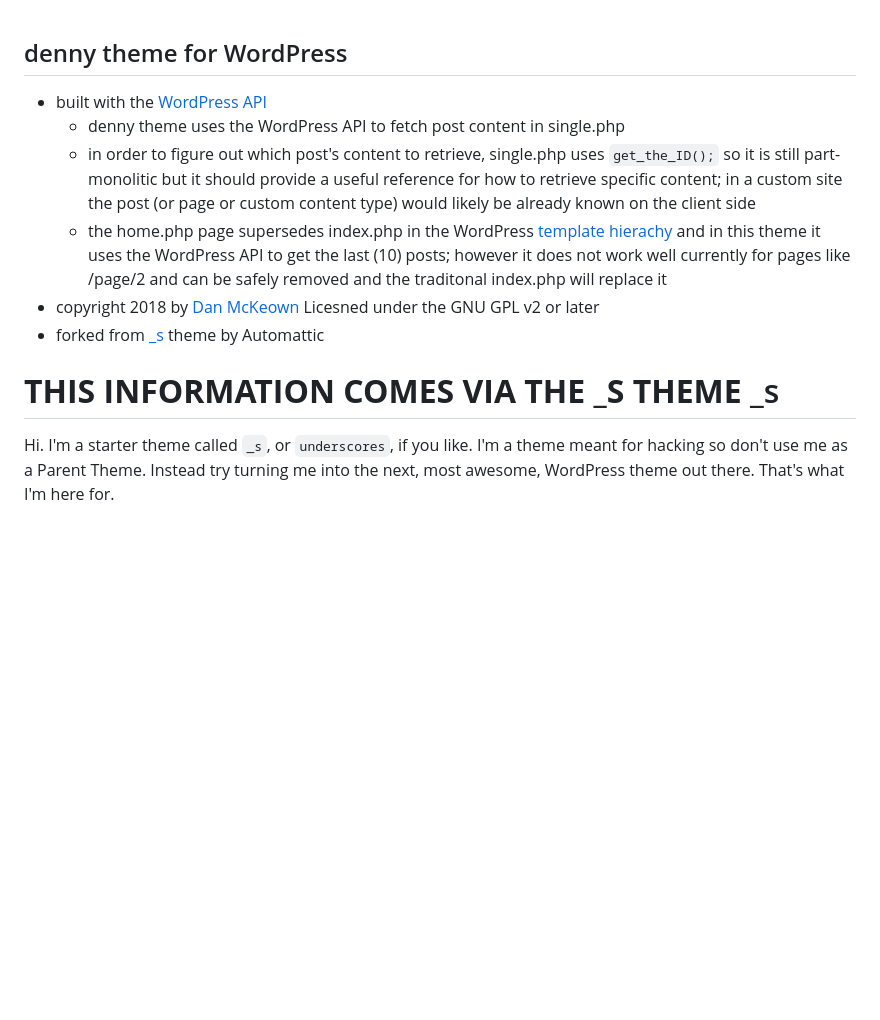
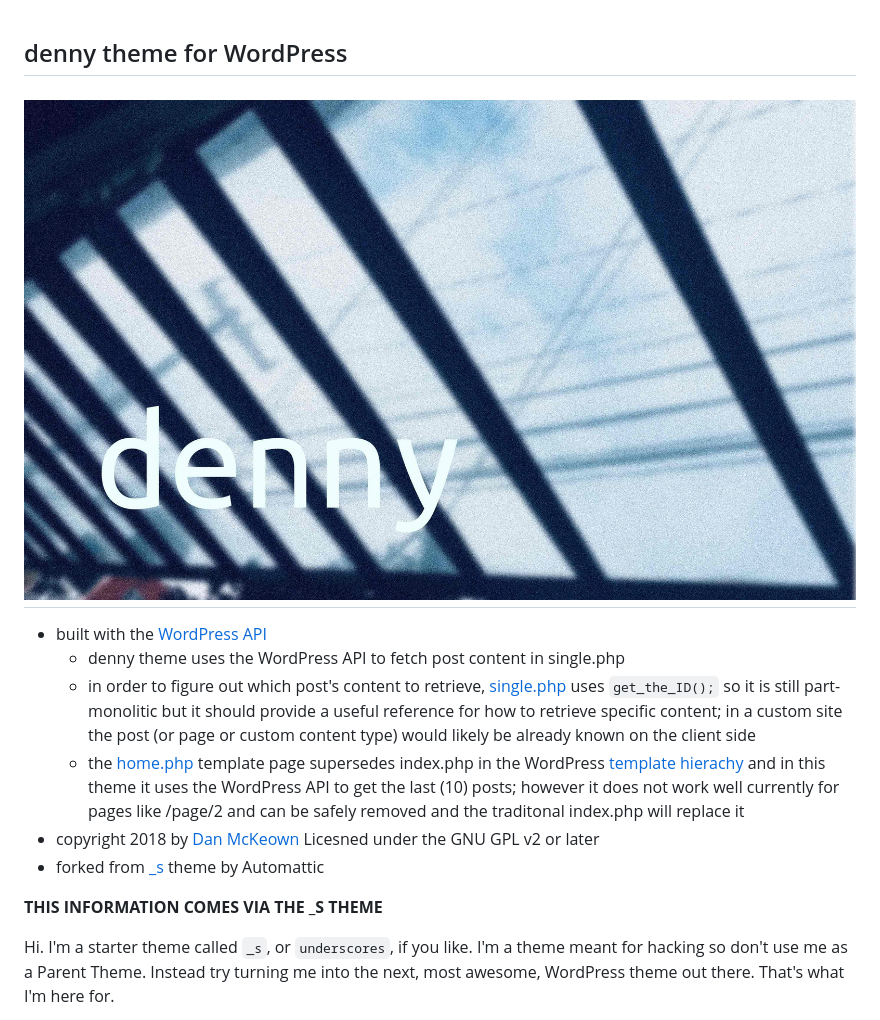
Before and after one commit to pacificpelican/denny, a Markdown page: README.md, the part around the change. Drawn GitHub-style; pictures changed too: denny.jpg (added); blank space fills up the shorter version.

Commit message:
update screenshot and readme, fix indenting

```diff
--- a/README.md
+++ b/README.md
@@ -1,18 +1,18 @@
 denny theme for WordPress
+----
+![dennyLogo](denny.jpg)
 ----
 
 - built with the [WordPress API](https://developer.wordpress.org/rest-api/reference/)
   - denny theme uses the WordPress API to fetch post content in single.php
-  - in order to figure out which post's content to retrieve, single.php uses `get_the_ID();` so it is still part-monolitic but it should provide a useful reference for how to retrieve specific content; in a custom site the post (or page or custom content type) would likely be already known on the client side
-  - the home.php page supersedes index.php in the WordPress [template hierachy](https://developer.wordpress.org/themes/basics/template-hierarchy/) and in this theme it uses the WordPress API to get the last (10) posts; however it does not work well currently for pages like /page/2 and can be safely removed and the traditonal index.php will replace it
+  - in order to figure out which post's content to retrieve, [single.php](single.php) uses `get_the_ID();` so it is still part-monolitic but it should provide a useful reference for how to retrieve specific content; in a custom site the post (or page or custom content type) would likely be already known on the client side
+  - the [home.php](home.php) template page supersedes index.php in the WordPress [template hierachy](https://developer.wordpress.org/themes/basics/template-hierarchy/) and in this theme it uses the WordPress API to get the last (10) posts; however it does not work well currently for pages like /page/2 and can be safely removed and the traditonal index.php will replace it
 - copyright 2018 by [Dan McKeown](http://danmckeown.info) Licesned under the GNU GPL v2 or later
 - forked from [_s](https://underscores.me/) theme by Automattic
 
 
 
 **THIS INFORMATION COMES VIA THE _S THEME**
-_s
-===
 
 Hi. I'm a starter theme called `_s`, or `underscores`, if you like. I'm a theme meant for hacking so don't use me as a Parent Theme. Instead try turning me into the next, most awesome, WordPress theme out there. That's what I'm here for.
 
```
Also changed, not shown: screenshot.png, 4 other files.
